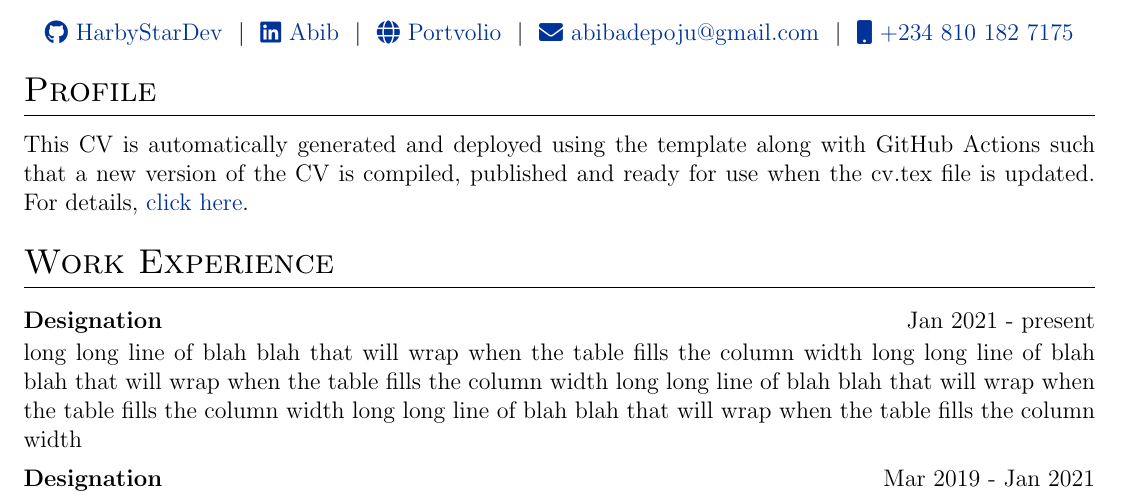
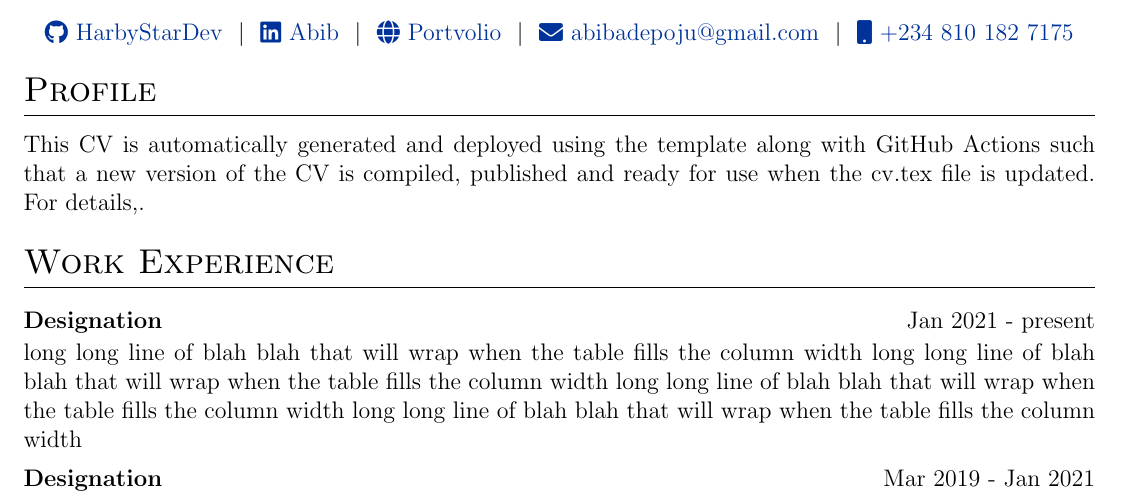
Before and after one commit to HarbyStarDev/Abib-CV, a LaTeX CV (cv.tex): part of the page, cut so that both start at the same text. Compiled offline with pdfLaTeX.

Commit message:
Update cv.tex

```diff
--- a/cv.tex
+++ b/cv.tex
@@ -156,7 +156,7 @@
 
 %Interests/ Keywords/ Summary
 \section{Profile}
-This CV is automatically generated and deployed using the template along with GitHub Actions such that a new version of the CV is compiled, published and ready for use when the cv.tex file is updated. For details, \href{https://github.com/jitinnair1/autoCV}{click here}.
+This CV is automatically generated and deployed using the template along with GitHub Actions such that a new version of the CV is compiled, published and ready for use when the cv.tex file is updated. For details,.
 
 %Experience
 \section{Work Experience}
```
